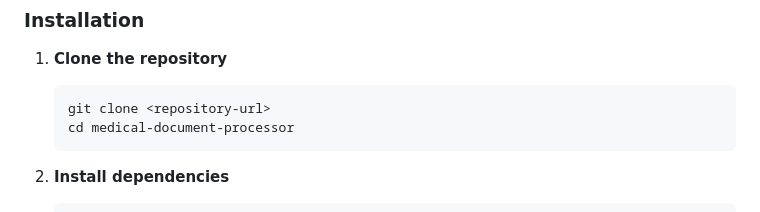
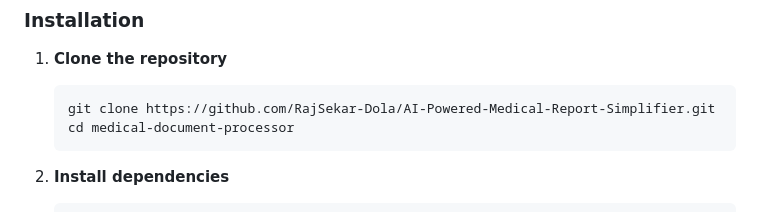
Before and after one commit to RajSekar-Dola/AI-Powered-Medical-Report-Simplifier, a Markdown page: README.md, the part around the change. GitHub-like rendering.

````diff
--- a/README.md
+++ b/README.md
@@ -28,7 +28,7 @@ A powerful web application that transforms complex medical reports into easy-to-
 
 1. **Clone the repository**
    ```bash
-   git clone <repository-url>
+   git clone https://github.com/RajSekar-Dola/AI-Powered-Medical-Report-Simplifier.git
    cd medical-document-processor
    ```
 
````
